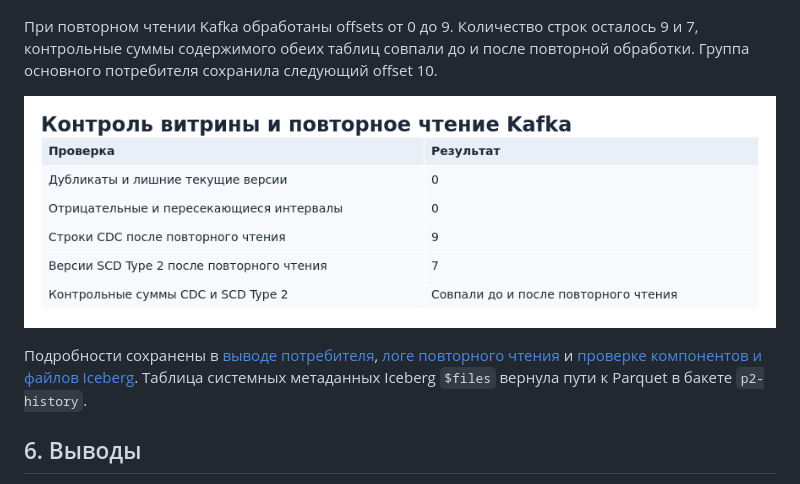
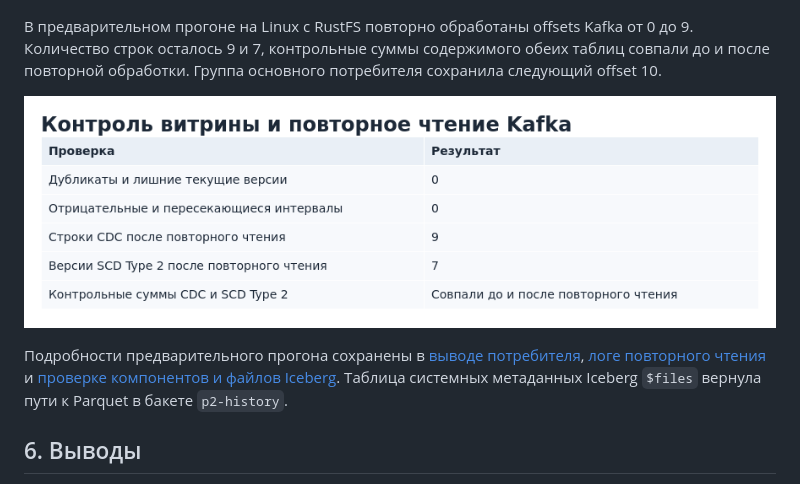
Before and after one commit to lbvssdf-crypto/practika2, a Markdown page: отчет.md, the part around one of its changes. GitHub-like rendering.

```diff
--- a/отчет.md
+++ b/отчет.md
@@ -145,5 +135,5 @@ WHERE account_id = 101
 
 ![Таблица истории SCD Type 2](screenshots/03-scd2.png)
 
-При повторном чтении Kafka обработаны offsets от 0 до 9. Количество строк осталось 9 и 7, контрольные суммы содержимого обеих таблиц совпали до и после повторной обработки. Группа основного потребителя сохранила следующий offset 10.
+В предварительном прогоне на Linux с RustFS повторно обработаны offsets Kafka от 0 до 9. Количество строк осталось 9 и 7, контрольные суммы содержимого обеих таблиц совпали до и после повторной обработки. Группа основного потребителя сохранила следующий offset 10.
 
@@ -151,5 +141,5 @@ WHERE account_id = 101
 
-Подробности сохранены в [выводе потребителя](screenshots/worker.txt), [логе повторного чтения](screenshots/replay.txt) и [проверке компонентов и файлов Iceberg](screenshots/evidence.txt). Таблица системных метаданных Iceberg `$files` вернула пути к Parquet в бакете `p2-history`.
+Подробности предварительного прогона сохранены в [выводе потребителя](screenshots/worker.txt), [логе повторного чтения](screenshots/replay.txt) и [проверке компонентов и файлов Iceberg](screenshots/evidence.txt). Таблица системных метаданных Iceberg `$files` вернула пути к Parquet в бакете `p2-history`.
 
 
 ## 6. Выводы
```
Also changed, not shown: other parts of отчет.md (+14 -24 lines), screenshots/01-docker.png, screenshots/02-cdc.png, screenshots/03-scd2.png, 4 other files.
